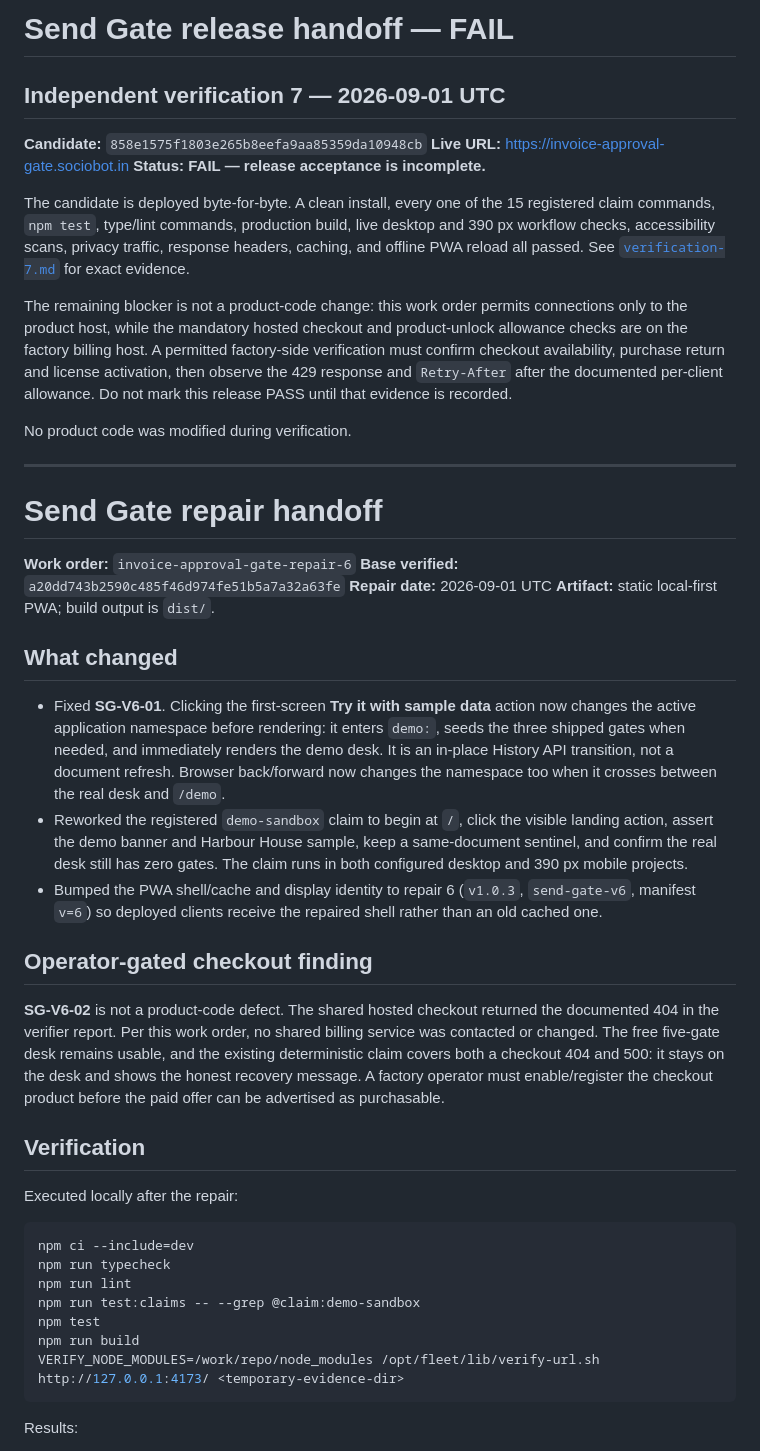
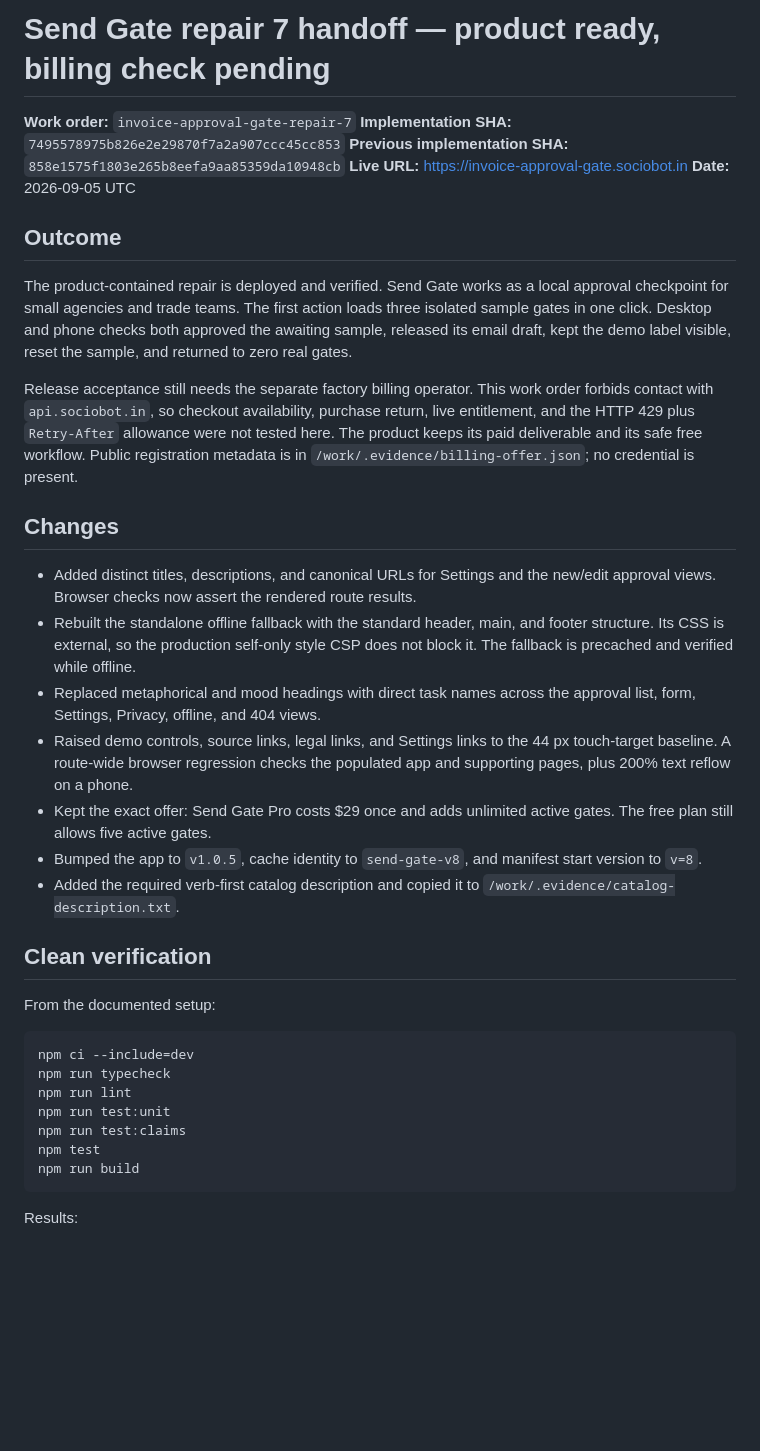
Before and after one commit to B-Divyesh/sf-invoice-approval-gate, a Markdown page: .factory/handoff.md, the part around one of its changes. Drawn GitHub-style; blank space fills up the shorter version.

Commit message:
docs: record repair 7 verification

````diff
--- a/.factory/handoff.md
+++ b/.factory/handoff.md
@@ -1,74 +1,57 @@
-# Send Gate release handoff — FAIL
+# Send Gate repair 7 handoff — product ready, billing check pending
 
-## Independent verification 7 — 2026-09-01 UTC
+**Work order:** `invoice-approval-gate-repair-7`
+**Implementation SHA:** `7495578975b826e2e29870f7a2a907ccc45cc853`
+**Previous implementation SHA:** `858e1575f1803e265b8eefa9aa85359da10948cb`
+**Live URL:** <https://invoice-approval-gate.sociobot.in>
+**Date:** 2026-09-05 UTC
 
-**Candidate:** `858e1575f1803e265b8eefa9aa85359da10948cb`
-**Live URL:** <https://invoice-approval-gate.sociobot.in>
-**Status:** **FAIL — release acceptance is incomplete.**
+## Outcome
 
-The candidate is deployed byte-for-byte. A clean install, every one of the 15
-registered claim commands, `npm test`, type/lint commands, production build,
-live desktop and 390 px workflow checks, accessibility scans, privacy traffic,
-response headers, caching, and offline PWA reload all passed. See
-[`verification-7.md`](verification-7.md) for exact evidence.
+The product-contained repair is deployed and verified. Send Gate works as a
+local approval checkpoint for small agencies and trade teams. The first action
+loads three isolated sample gates in one click. Desktop and phone checks both
+approved the awaiting sample, released its email draft, kept the demo label
+visible, reset the sample, and returned to zero real gates.
 
-The remaining blocker is not a product-code change: this work order permits
-connections only to the product host, while the mandatory hosted checkout and
-product-unlock allowance checks are on the factory billing host. A permitted
-factory-side verification must confirm checkout availability, purchase return
-and license activation, then observe the 429 response and `Retry-After` after
-the documented per-client allowance. Do not mark this release PASS until that
-evidence is recorded.
+Release acceptance still needs the separate factory billing operator. This
+work order forbids contact with `api.sociobot.in`, so checkout availability,
+purchase return, live entitlement, and the HTTP 429 plus `Retry-After` allowance
+were not tested here. The product keeps its paid deliverable and its safe free
+workflow. Public registration metadata is in
+`/work/.evidence/billing-offer.json`; no credential is present.
 
-No product code was modified during verification.
+## Changes
 
----
+- Added distinct titles, descriptions, and canonical URLs for Settings and the
+  new/edit approval views. Browser checks now assert the rendered route results.
+- Rebuilt the standalone offline fallback with the standard header, main, and
+  footer structure. Its CSS is external, so the production self-only style CSP
+  does not block it. The fallback is precached and verified while offline.
+- Replaced metaphorical and mood headings with direct task names across the
+  approval list, form, Settings, Privacy, offline, and 404 views.
+- Raised demo controls, source links, legal links, and Settings links to the
+  44 px touch-target baseline. A route-wide browser regression checks the
+  populated app and supporting pages, plus 200% text reflow on a phone.
+- Kept the exact offer: Send Gate Pro costs $29 once and adds unlimited active
+  gates. The free plan still allows five active gates.
+- Bumped the app to `v1.0.5`, cache identity to `send-gate-v8`, and manifest
+  start version to `v=8`.
+- Added the required verb-first catalog description and copied it to
+  `/work/.evidence/catalog-description.txt`.
 
-# Send Gate repair handoff
+## Clean verification
 
-**Work order:** `invoice-approval-gate-repair-6`
-**Base verified:** `a20dd743b2590c485f46d974fe51b5a7a32a63fe`
-**Repair date:** 2026-09-01 UTC
-**Artifact:** static local-first PWA; build output is `dist/`.
-
-## What changed
-
-- Fixed **SG-V6-01**. Clicking the first-screen **Try it with sample data**
-  action now changes the active application namespace before rendering: it
-  enters `demo:`, seeds the three shipped gates when needed, and immediately
-  renders the demo desk. It is an in-place History API transition, not a
-  document refresh. Browser back/forward now changes the namespace too when it
-  crosses between the real desk and `/demo`.
-- Reworked the registered `demo-sandbox` claim to begin at `/`, click the
-  visible landing action, assert the demo banner and Harbour House sample, keep
-  a same-document sentinel, and confirm the real desk still has zero gates.
-  The claim runs in both configured desktop and 390 px mobile projects.
-- Bumped the PWA shell/cache and display identity to repair 6 (`v1.0.3`,
-  `send-gate-v6`, manifest `v=6`) so deployed clients receive the repaired
-  shell rather than an old cached one.
-
-## Operator-gated checkout finding
-
-**SG-V6-02** is not a product-code defect. The shared hosted checkout returned
-the documented 404 in the verifier report. Per this work order, no shared
-billing service was contacted or changed. The free five-gate desk remains
-usable, and the existing deterministic claim covers both a checkout 404 and
-500: it stays on the desk and shows the honest recovery message. A factory
-operator must enable/register the checkout product before the paid offer can be
-advertised as purchasable.
-
-## Verification
-
-Executed locally after the repair:
+From the documented setup:
 
 ```sh
 npm ci --include=dev
 npm run typecheck
 npm run lint
-npm run test:claims -- --grep @claim:demo-sandbox
+npm run test:unit
+npm run test:claims
 npm test
 npm run build
-VERIFY_NODE_MODULES=/work/repo/node_modules /opt/fleet/lib/verify-url.sh http://127.0.0.1:4173/ <temporary-evidence-dir>
 ```
 
 Results:
````
Also changed, not shown: other parts of .factory/handoff.md (+68 -39 lines), .factory/verification-8.md (added, +65 -0 lines).
